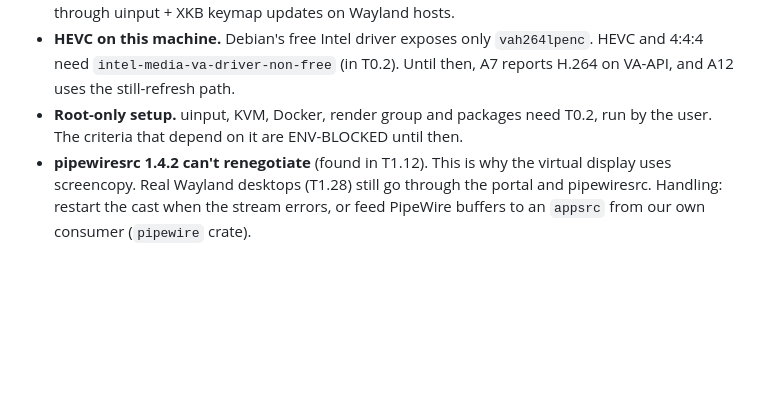
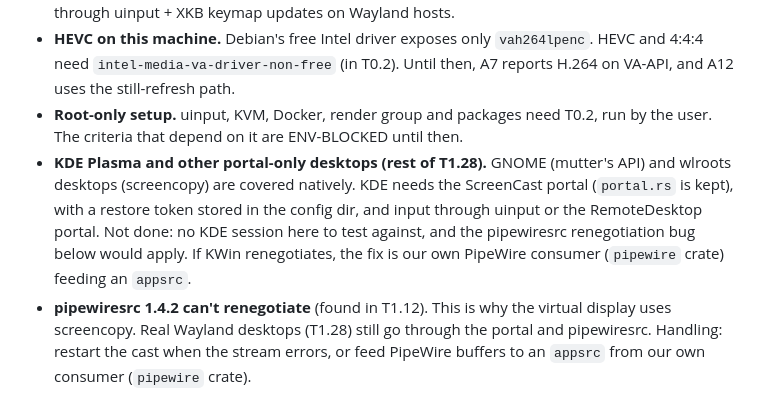
Before and after one commit to tuanpham-dev/quick-remote, a Markdown page: plans/quick-remote.md, the part around the change. GitHub-like rendering; blank space fills up the shorter version.

Commit message:
Plan: KDE/portal status; final phase1 run green (35 checks)

```diff
--- a/plans/quick-remote.md
+++ b/plans/quick-remote.md
@@ -558,6 +558,7 @@ Build QuickRemote from scratch in `/works/quick-remote`: a Rust remote desktop w
 - **Text mode: the first borrowed character is sometimes dropped** (found in T1.18). Characters missing from the host layout are typed by lending them a spare keycode. Measured with xev on Xvfb, about 1 run in 3 drops the first borrowed character of the session (`é` in "héllo 漢字"). Later borrowed characters always arrive, and characters in the layout use their own key. A 20 ms pause after each remap and a warm-up remap at start didn't fix it. Handling: investigate, either a client-side check with a real toolkit (GTK) once the virtual display exists, or typing borrowed characters through uinput + XKB keymap updates on Wayland hosts.
 - **HEVC on this machine.** Debian's free Intel driver exposes only `vah264lpenc`. HEVC and 4:4:4 need `intel-media-va-driver-non-free` (in T0.2). Until then, A7 reports H.264 on VA-API, and A12 uses the still-refresh path.
 - **Root-only setup.** uinput, KVM, Docker, render group and packages need T0.2, run by the user. The criteria that depend on it are ENV-BLOCKED until then.
+- **KDE Plasma and other portal-only desktops (rest of T1.28).** GNOME (mutter's API) and wlroots desktops (screencopy) are covered natively. KDE needs the ScreenCast portal (`portal.rs` is kept), with a restore token stored in the config dir, and input through uinput or the RemoteDesktop portal. Not done: no KDE session here to test against, and the pipewiresrc renegotiation bug below would apply. If KWin renegotiates, the fix is our own PipeWire consumer (`pipewire` crate) feeding an `appsrc`.
 - **pipewiresrc 1.4.2 can't renegotiate** (found in T1.12). This is why the virtual display uses screencopy. Real Wayland desktops (T1.28) still go through the portal and pipewiresrc. Handling: restart the cast when the stream errors, or feed PipeWire buffers to an `appsrc` from our own consumer (`pipewire` crate).
 - **The SPAKE2 crate's group constants must be reproducible in TypeScript** (T3.3). If not, the web client uses its own SPAKE2 variant, with both sides implemented in this repo.
 - **Windows GStreamer cross-check through cargo-xwin** is unverified (T4.2). The fallback is compile-checking Windows-specific modules behind a `cfg` with stubbed GStreamer.
```
